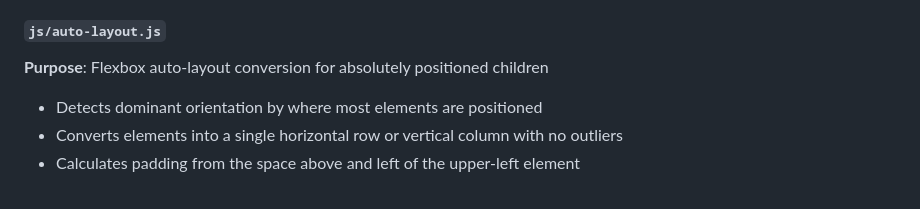
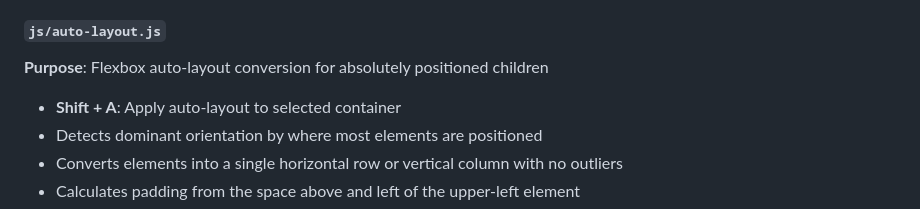
Before and after one commit to TroyRobinson/Canvas-Editor, a Markdown page: README.md, the part around the change. GitHub-like rendering.

Commit message:
Readme modification (shift+a)

```diff
--- a/README.md
+++ b/README.md
@@ -125,6 +125,7 @@ Comprehensive CSS styling defining:
 
 #### `js/auto-layout.js`
 **Purpose**: Flexbox auto-layout conversion for absolutely positioned children
+- **Shift + A**: Apply auto-layout to selected container
 - Detects dominant orientation by where most elements are positioned
 - Converts elements into a single horizontal row or vertical column with no outliers
 - Calculates padding from the space above and left of the upper-left element
```
